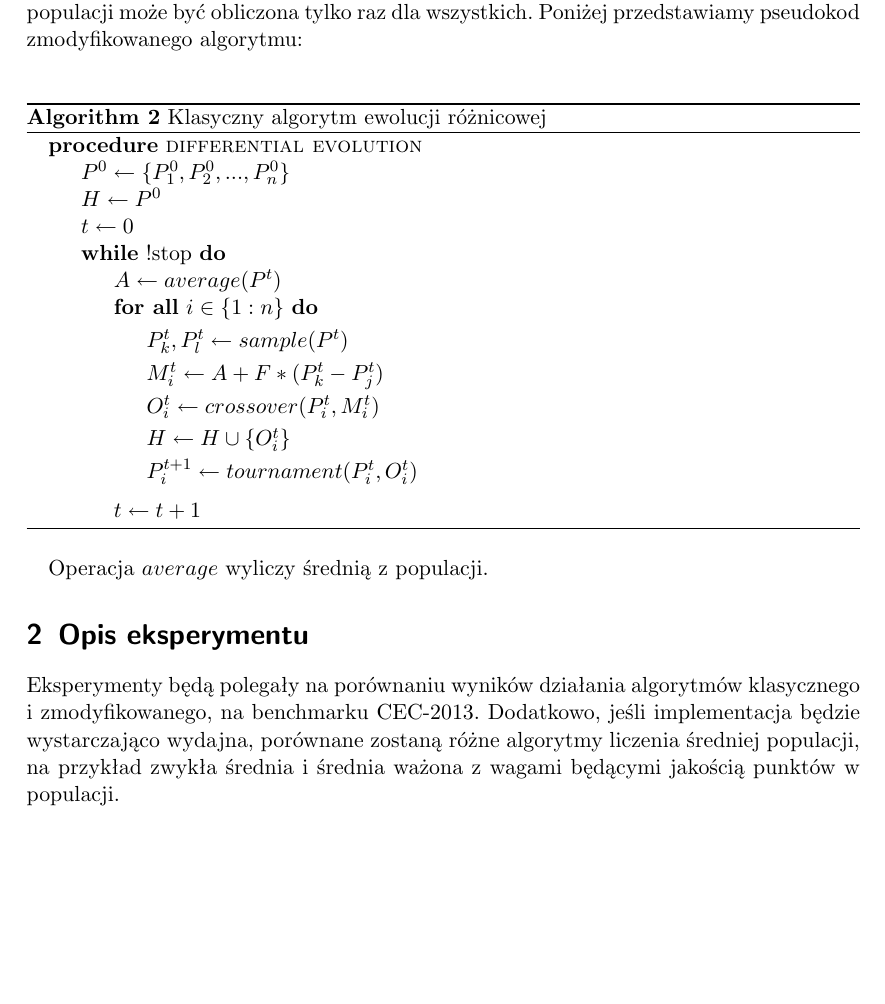
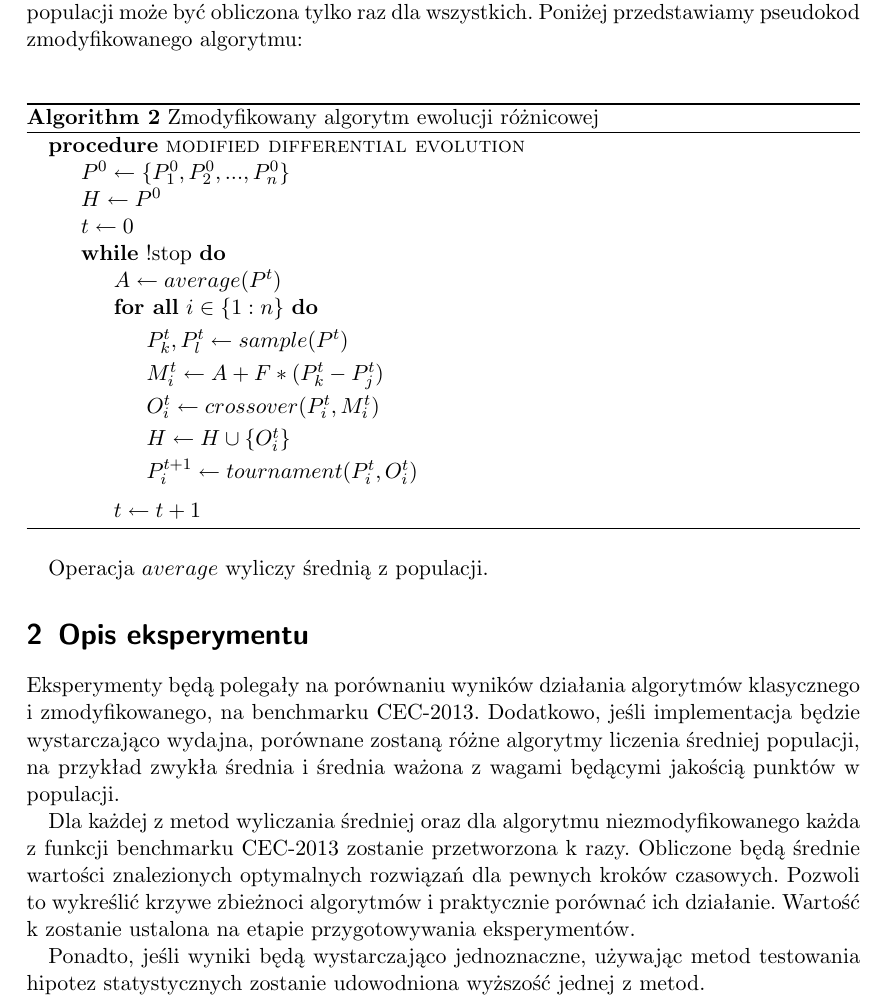
Before and after one commit to padzikm/WAE, a LaTeX document (Doc/DokumentacjaWstepna.tex): part of page 3 of 3 before the commit and part of page 3 of 4 after it, cut so that both start at the same text, the shorter picture padded with empty space. Compiled offline with pdfLaTeX.

Commit message:
Poprawka dokumentacji

```diff
--- a/Doc/DokumentacjaWstepna.tex
+++ b/Doc/DokumentacjaWstepna.tex
@@ -84,9 +84,9 @@ Proponowana modyfikacja algorytmu ewolucji różnicowej właściwie obejmuje tyl
 \vspace{5mm}
 
 \begin{algorithm}
-\caption{Klasyczny algorytm ewolucji różnicowej}\label{euclid}
+\caption{Zmodyfikowany algorytm ewolucji różnicowej}\label{euclid}
 \begin{algorithmic}
-\Procedure{differential evolution}{}
+\Procedure{modified differential evolution}{}
 
 \State $P^0 \gets \{ P^0_1, P^0_2, ... , P^0_n\}$
 \State $H \gets P^0$
@@ -120,6 +120,10 @@ Operacja $average$ wyliczy średnią z populacji.
 
 Eksperymenty będą polegały na porównaniu wyników działania algorytmów klasycznego i zmodyfikowanego, na benchmarku CEC-2013. Dodatkowo, jeśli implementacja będzie wystarczająco wydajna, porównane zostaną różne algorytmy liczenia średniej populacji, na przykład zwykła średnia i średnia ważona z wagami będącymi jakością punktów w populacji.
 
+Dla każdej z metod wyliczania średniej oraz dla algorytmu niezmodyfikowanego każda z funkcji benchmarku CEC-2013 zostanie przetworzona k razy. Obliczone będą średnie wartości znalezionych optymalnych rozwiązań dla pewnych kroków czasowych. Pozwoli to wykreślić krzywe zbieżnoci algorytmów i praktycznie porównać ich działanie. Wartość k zostanie ustalona na etapie przygotowywania eksperymentów.
+
+Ponadto, jeśli wyniki będą wystarczająco jednoznaczne, używając metod testowania hipotez statystycznych zostanie udowodniona wyższość jednej z metod.
+
 \section{Podsumowanie}
 
 Dla oceny algorytmu zmodyfikowanego kluczowe będą wyniki eksperymentów. Przed ich wykonaniem można przewidywać, że zmiana metody mutacji wpłynie na zmniejszenie ruchliwości i rozproszenia populacji. Wniosek ten wnika z faktu, że po zmianie, wszystkie punkty w zbiorze kandydatów będą rozmieszczone koncentrycznie wokoło punktu średniego populacji i oddalone od niego nie bardziej, niż wynosi maksymalna różnica punktów populacji.
```
Also changed, not shown: Doc/DokumentacjaWstepna.pdf.
